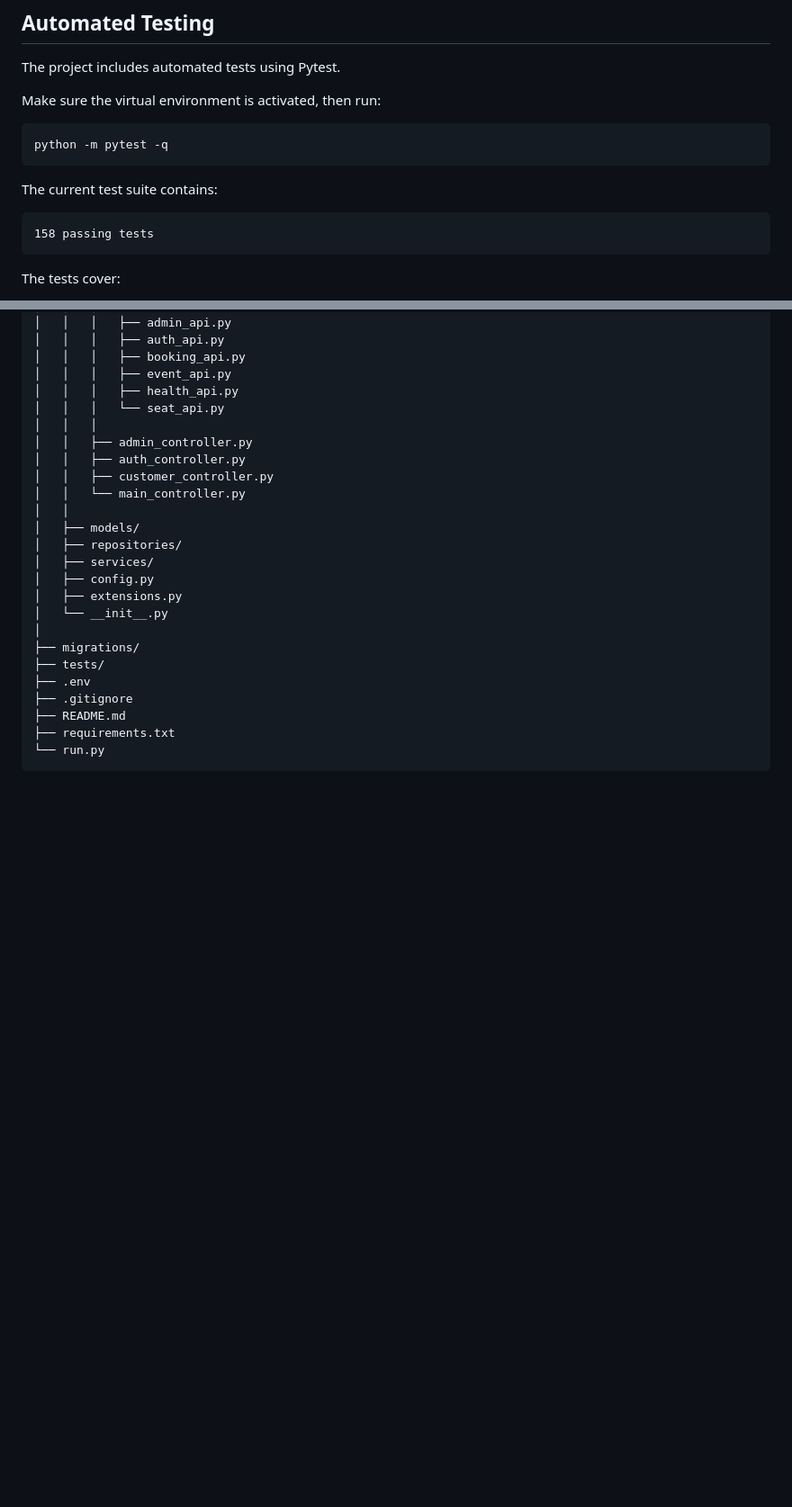
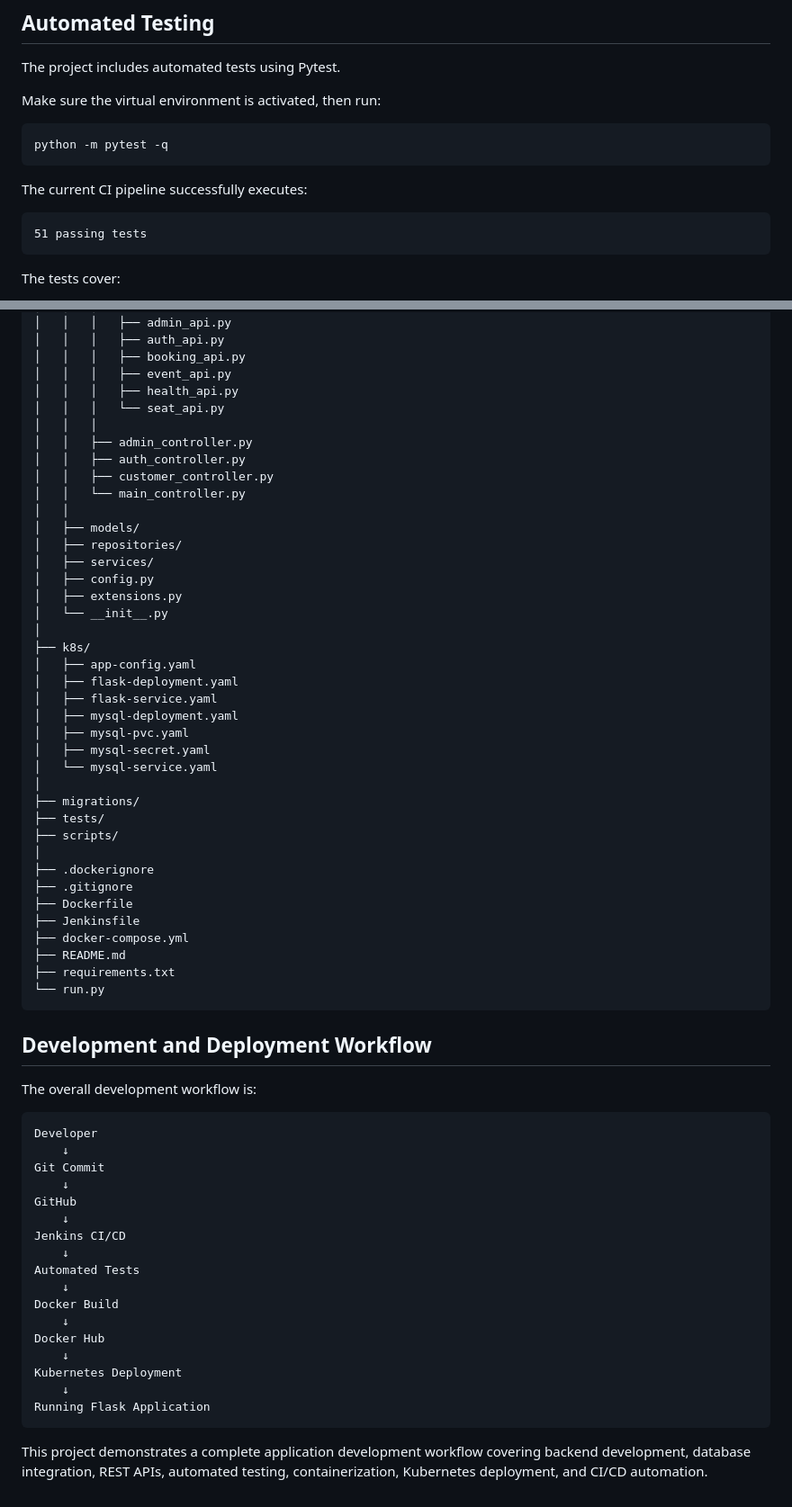
Before and after one commit to Persitent-python-PCCE/Aryan_Johnson_Project_P1, a Markdown page: README.md, 2 parts joined by grey strips. Shown at 90% size. Rendered like a GitHub page; blank space fills up the shorter version.

````diff
--- a/README.md
+++ b/README.md
@@ -237,10 +250,10 @@ Make sure the virtual environment is activated, then run:
 python -m pytest -q
 ```
 
-The current test suite contains:
+The current CI pipeline successfully executes:
 
 ```text
-158 passing tests
+51 passing tests
 ```
 
 The tests cover:
@@ -322,11 +519,51 @@ Aryan_Johnson_Project_P1/
 │   ├── extensions.py
 │   └── __init__.py
 │
+├── k8s/
+│   ├── app-config.yaml
+│   ├── flask-deployment.yaml
+│   ├── flask-service.yaml
+│   ├── mysql-deployment.yaml
+│   ├── mysql-pvc.yaml
+│   ├── mysql-secret.yaml
+│   └── mysql-service.yaml
+│
 ├── migrations/
 ├── tests/
-├── .env
+├── scripts/
+│
+├── .dockerignore
 ├── .gitignore
+├── Dockerfile
+├── Jenkinsfile
+├── docker-compose.yml
 ├── README.md
 ├── requirements.txt
 └── run.py
 ```
+
+## Development and Deployment Workflow
+
+The overall development workflow is:
+
+```text
+Developer
+    ↓
+Git Commit
+    ↓
+GitHub
+    ↓
+Jenkins CI/CD
+    ↓
+Automated Tests
+    ↓
+Docker Build
+    ↓
+Docker Hub
+    ↓
+Kubernetes Deployment
+    ↓
+Running Flask Application
+```
+
+This project demonstrates a complete application development workflow covering backend development, database integration, REST APIs, automated testing, containerization, Kubernetes deployment, and CI/CD automation.
````
Also changed, not shown: other parts of README.md (+197 -0 lines).
